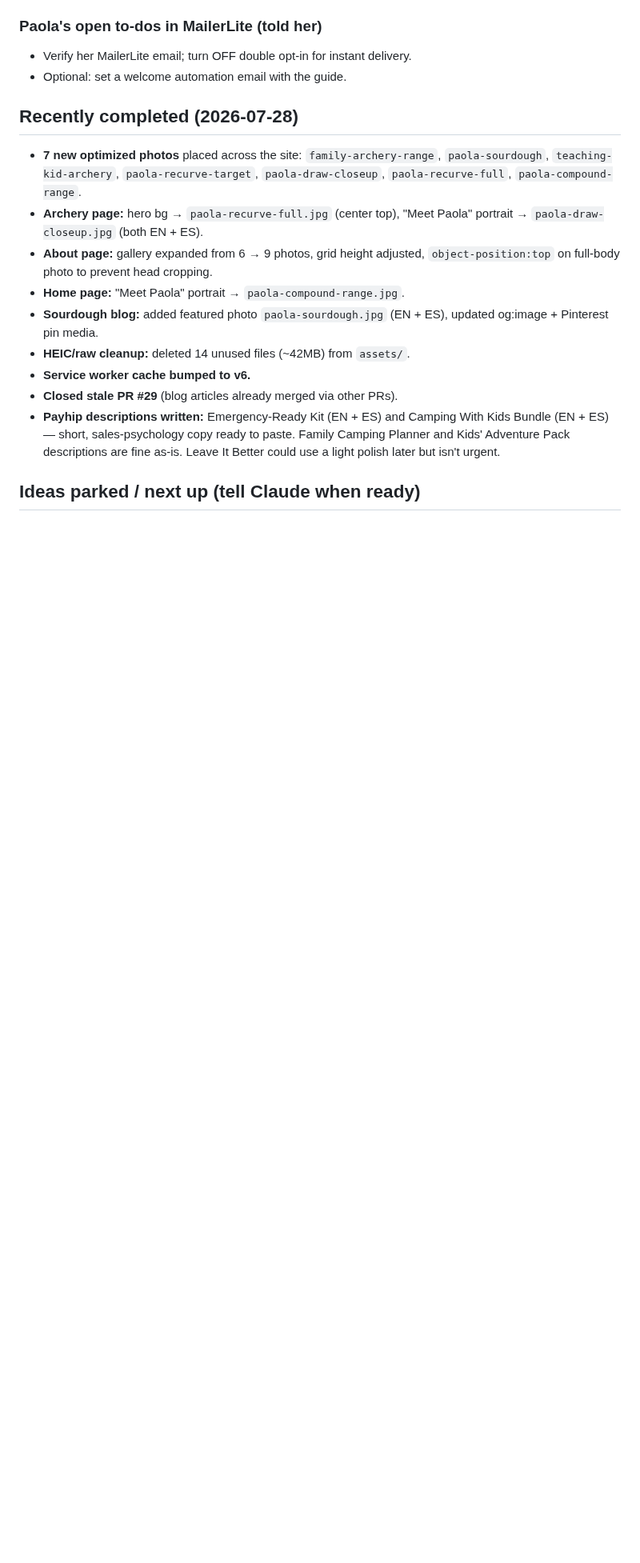
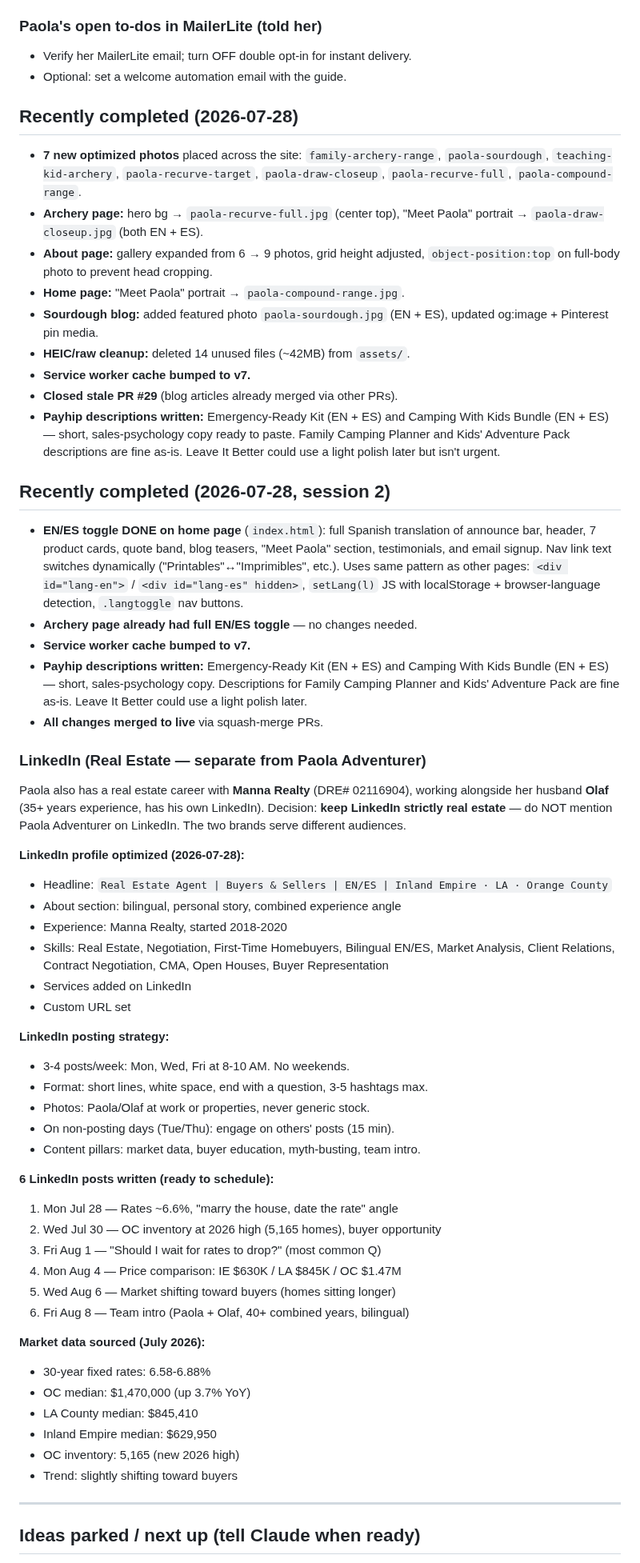
Before and after one commit to Paola250025/Bear-Card, a Markdown page: docs/PAOLA-STATUS.md, the part around one of its changes. Shown at 80% size. GitHub-like rendering; blank space fills up the shorter version.

Commit message:
Update PAOLA-STATUS.md: EN/ES toggle done everywhere, LinkedIn strategy, SW v7
Co-Authored-By: Claude Opus 4.6 <noreply@anthropic.com>
Claude-Session: https://claude.ai/code/session_01DHjkuc9WqvdoJU8vRvNG6A

```diff
--- a/docs/PAOLA-STATUS.md
+++ b/docs/PAOLA-STATUS.md
@@ -298,7 +298,7 @@ bear-season prep with little ones.
 - **Sourdough blog:** added featured photo `paola-sourdough.jpg` (EN + ES),
   updated og:image + Pinterest pin media.
 - **HEIC/raw cleanup:** deleted 14 unused files (~42MB) from `assets/`.
-- **Service worker cache bumped to v6.**
+- **Service worker cache bumped to v7.**
 - **Closed stale PR #29** (blog articles already merged via other PRs).
 - **Payhip descriptions written:** Emergency-Ready Kit (EN + ES) and
   Camping With Kids Bundle (EN + ES) — short, sales-psychology copy ready
@@ -306,5 +306,63 @@ bear-season prep with little ones.
   are fine as-is. Leave It Better could use a light polish later but isn't
   urgent.
 
+## Recently completed (2026-07-28, session 2)
+
+- **EN/ES toggle DONE on home page** (`index.html`): full Spanish translation
+  of announce bar, header, 7 product cards, quote band, blog teasers, "Meet
+  Paola" section, testimonials, and email signup. Nav link text switches
+  dynamically ("Printables"↔"Imprimibles", etc.). Uses same pattern as other
+  pages: `<div id="lang-en">` / `<div id="lang-es" hidden>`, `setLang(l)` JS
+  with localStorage + browser-language detection, `.langtoggle` nav buttons.
+- **Archery page already had full EN/ES toggle** — no changes needed.
+- **Service worker cache bumped to v7.**
+- **Payhip descriptions written:** Emergency-Ready Kit (EN + ES) and Camping
+  With Kids Bundle (EN + ES) — short, sales-psychology copy. Descriptions for
+  Family Camping Planner and Kids' Adventure Pack are fine as-is. Leave It
+  Better could use a light polish later.
+- **All changes merged to live** via squash-merge PRs.
+
+### LinkedIn (Real Estate — separate from Paola Adventurer)
+
+Paola also has a real estate career with **Manna Realty** (DRE# 02116904),
+working alongside her husband **Olaf** (35+ years experience, has his own
+LinkedIn). Decision: **keep LinkedIn strictly real estate** — do NOT mention
+Paola Adventurer on LinkedIn. The two brands serve different audiences.
+
+**LinkedIn profile optimized (2026-07-28):**
+- Headline: `Real Estate Agent | Buyers & Sellers | EN/ES | Inland Empire · LA · Orange County`
+- About section: bilingual, personal story, combined experience angle
+- Experience: Manna Realty, started 2018-2020
+- Skills: Real Estate, Negotiation, First-Time Homebuyers, Bilingual EN/ES,
+  Market Analysis, Client Relations, Contract Negotiation, CMA, Open Houses,
+  Buyer Representation
+- Services added on LinkedIn
+- Custom URL set
+
+**LinkedIn posting strategy:**
+- 3-4 posts/week: Mon, Wed, Fri at 8-10 AM. No weekends.
+- Format: short lines, white space, end with a question, 3-5 hashtags max.
+- Photos: Paola/Olaf at work or properties, never generic stock.
+- On non-posting days (Tue/Thu): engage on others' posts (15 min).
+- Content pillars: market data, buyer education, myth-busting, team intro.
+
+**6 LinkedIn posts written (ready to schedule):**
+1. Mon Jul 28 — Rates ~6.6%, "marry the house, date the rate" angle
+2. Wed Jul 30 — OC inventory at 2026 high (5,165 homes), buyer opportunity
+3. Fri Aug 1 — "Should I wait for rates to drop?" (most common Q)
+4. Mon Aug 4 — Price comparison: IE $630K / LA $845K / OC $1.47M
+5. Wed Aug 6 — Market shifting toward buyers (homes sitting longer)
+6. Fri Aug 8 — Team intro (Paola + Olaf, 40+ combined years, bilingual)
+
+**Market data sourced (July 2026):**
+- 30-year fixed rates: 6.58-6.88%
+- OC median: $1,470,000 (up 3.7% YoY)
+- LA County median: $845,410
+- Inland Empire median: $629,950
+- OC inventory: 5,165 (new 2026 high)
+- Trend: slightly shifting toward buyers
+
+---
+
 ## Ideas parked / next up (tell Claude when ready)
 
```
Also changed, not shown: other parts of docs/PAOLA-STATUS.md (+10 -8 lines).
